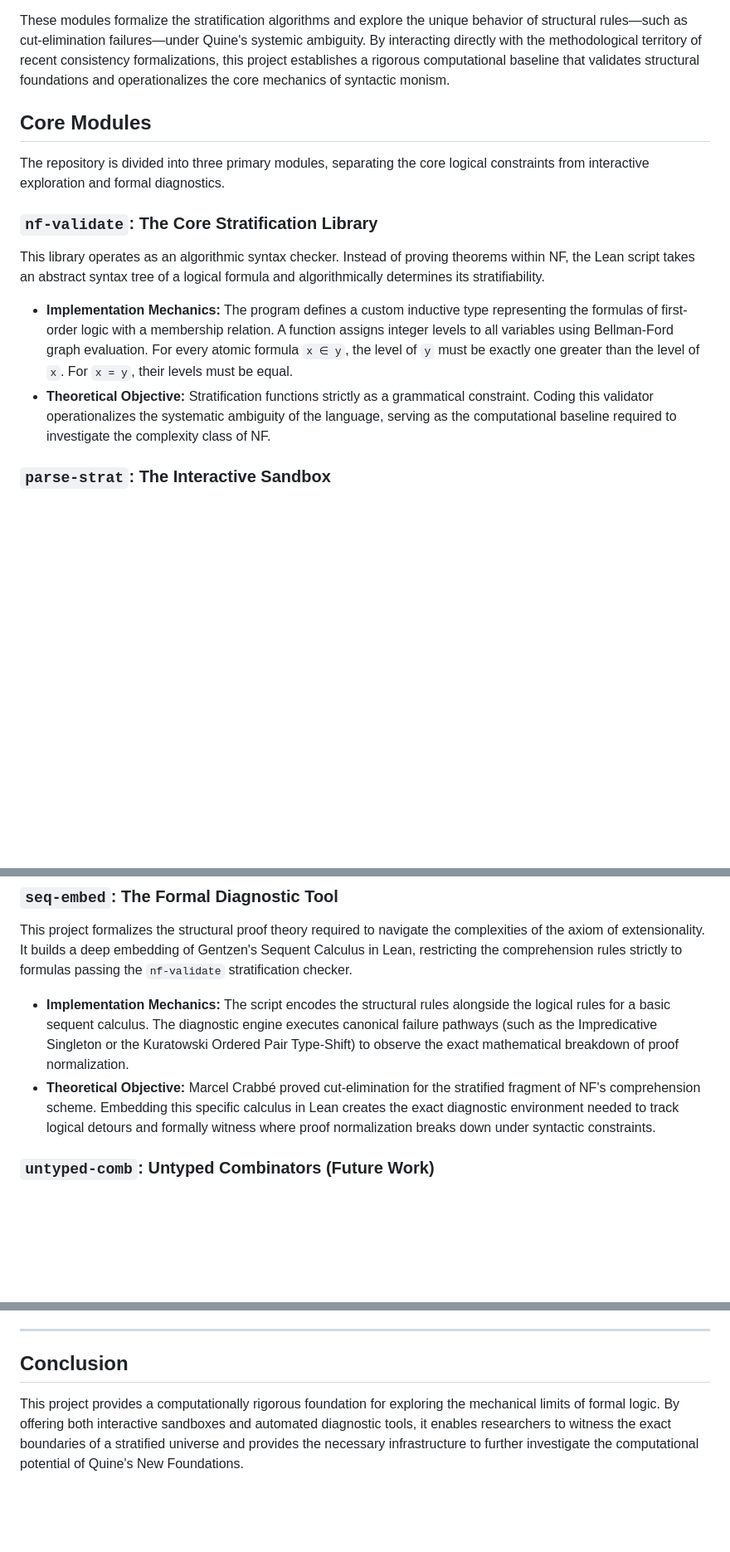
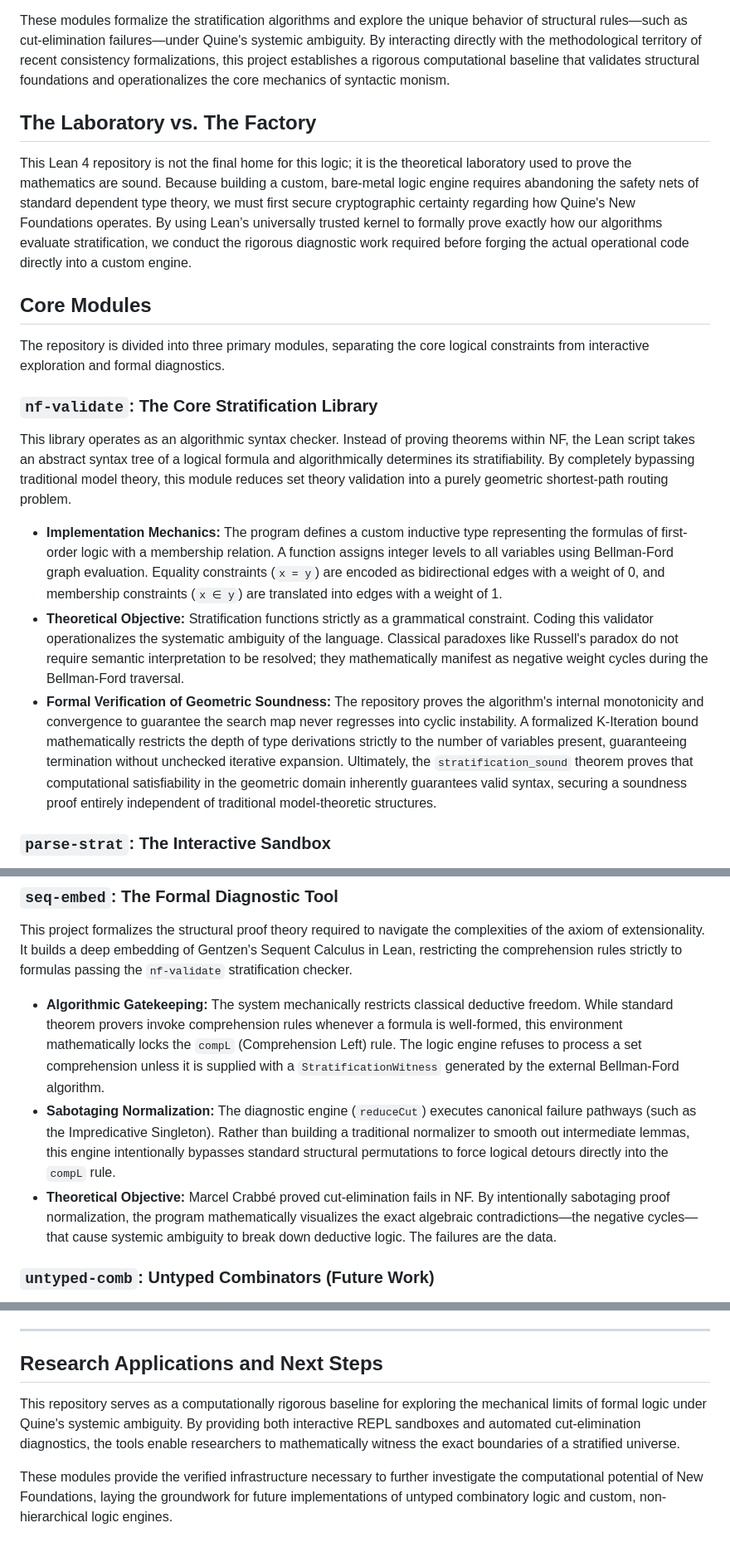
Before and after one commit to ryanncode/nf-sketches, a Markdown page: README.md, 3 parts joined by grey strips. Shown at 83% size. Rendered like a GitHub page; blank space fills up the shorter version.

Commit message:
clarify project README
revise main README conclusion phrasing

fix README markdown code indicator glitch

```diff
--- a/README.md
+++ b/README.md
@@ -8,16 +8,21 @@ Standard model-theoretic proofs in Lean frequently reproduce the iterative hiera
 
 These modules formalize the stratification algorithms and explore the unique behavior of structural rules—such as cut-elimination failures—under Quine's systemic ambiguity. By interacting directly with the methodological territory of recent consistency formalizations, this project establishes a rigorous computational baseline that validates structural foundations and operationalizes the core mechanics of syntactic monism.
 
+## The Laboratory vs. The Factory
+
+This Lean 4 repository is not the final home for this logic; it is the theoretical laboratory used to prove the mathematics are sound. Because building a custom, bare-metal logic engine requires abandoning the safety nets of standard dependent type theory, we must first secure cryptographic certainty regarding how Quine's New Foundations operates. By using Lean’s universally trusted kernel to formally prove exactly how our algorithms evaluate stratification, we conduct the rigorous diagnostic work required before forging the actual operational code directly into a custom engine.
+
 ## Core Modules
 
 The repository is divided into three primary modules, separating the core logical constraints from interactive exploration and formal diagnostics.
 
 ### `nf-validate`: The Core Stratification Library
 
-This library operates as an algorithmic syntax checker. Instead of proving theorems within NF, the Lean script takes an abstract syntax tree of a logical formula and algorithmically determines its stratifiability.
+This library operates as an algorithmic syntax checker. Instead of proving theorems within NF, the Lean script takes an abstract syntax tree of a logical formula and algorithmically determines its stratifiability. By completely bypassing traditional model theory, this module reduces set theory validation into a purely geometric shortest-path routing problem.
 
-* **Implementation Mechanics:** The program defines a custom inductive type representing the formulas of first-order logic with a membership relation. A function assigns integer levels to all variables using Bellman-Ford graph evaluation. For every atomic formula `x ∈ y`, the level of `y` must be exactly one greater than the level of `x`. For `x = y`, their levels must be equal.
-* **Theoretical Objective:** Stratification functions strictly as a grammatical constraint. Coding this validator operationalizes the systematic ambiguity of the language, serving as the computational baseline required to investigate the complexity class of NF.
+* **Implementation Mechanics:** The program defines a custom inductive type representing the formulas of first-order logic with a membership relation. A function assigns integer levels to all variables using Bellman-Ford graph evaluation. Equality constraints (`x = y`) are encoded as bidirectional edges with a weight of 0, and membership constraints (`x ∈ y`) are translated into edges with a weight of 1.
+* **Theoretical Objective:** Stratification functions strictly as a grammatical constraint. Coding this validator operationalizes the systematic ambiguity of the language. Classical paradoxes like Russell's paradox do not require semantic interpretation to be resolved; they mathematically manifest as negative weight cycles during the Bellman-Ford traversal.
+* **Formal Verification of Geometric Soundness:** The repository proves the algorithm's internal monotonicity and convergence to guarantee the search map never regresses into cyclic instability. A formalized K-Iteration bound mathematically restricts the depth of type derivations strictly to the number of variables present, guaranteeing termination without unchecked iterative expansion. Ultimately, the `stratification_sound` theorem proves that computational satisfiability in the geometric domain inherently guarantees valid syntax, securing a soundness proof entirely independent of traditional model-theoretic structures.
 
 ### `parse-strat`: The Interactive Sandbox
 
@@ -30,8 +35,9 @@ This program provides a tactile, responsive REPL environment for testing edge ca
 
 This project formalizes the structural proof theory required to navigate the complexities of the axiom of extensionality. It builds a deep embedding of Gentzen's Sequent Calculus in Lean, restricting the comprehension rules strictly to formulas passing the `nf-validate` stratification checker.
 
-* **Implementation Mechanics:** The script encodes the structural rules alongside the logical rules for a basic sequent calculus. The diagnostic engine executes canonical failure pathways (such as the Impredicative Singleton or the Kuratowski Ordered Pair Type-Shift) to observe the exact mathematical breakdown of proof normalization.
-* **Theoretical Objective:** Marcel Crabbé proved cut-elimination for the stratified fragment of NF's comprehension scheme. Embedding this specific calculus in Lean creates the exact diagnostic environment needed to track logical detours and formally witness where proof normalization breaks down under syntactic constraints.
+* **Algorithmic Gatekeeping:** The system mechanically restricts classical deductive freedom. While standard theorem provers invoke comprehension rules whenever a formula is well-formed, this environment mathematically locks the `compL` (Comprehension Left) rule. The logic engine refuses to process a set comprehension unless it is supplied with a `StratificationWitness` generated by the external Bellman-Ford algorithm.
+* **Sabotaging Normalization:** The diagnostic engine (`reduceCut`) executes canonical failure pathways (such as the Impredicative Singleton). Rather than building a traditional normalizer to smooth out intermediate lemmas, this engine intentionally bypasses standard structural permutations to force logical detours directly into the `compL` rule.
+* **Theoretical Objective:** Marcel Crabbé proved cut-elimination fails in NF. By intentionally sabotaging proof normalization, the program mathematically visualizes the exact algebraic contradictions—the negative cycles—that cause systemic ambiguity to break down deductive logic. The failures are the data.
 
 ### `untyped-comb`: Untyped Combinators (Future Work)
 
@@ -95,6 +101,8 @@ The architectural requirements for formalizing Quine's New Foundations demand a
 
 ---
 
-## Conclusion
+## Research Applications and Next Steps
 
-This project provides a computationally rigorous foundation for exploring the mechanical limits of formal logic. By offering both interactive sandboxes and automated diagnostic tools, it enables researchers to witness the exact boundaries of a stratified universe and provides the necessary infrastructure to further investigate the computational potential of Quine's New Foundations.
+This repository serves as a computationally rigorous baseline for exploring the mechanical limits of formal logic under Quine's systemic ambiguity. By providing both interactive REPL sandboxes and automated cut-elimination diagnostics, the tools enable researchers to mathematically witness the exact boundaries of a stratified universe.
+
+These modules provide the verified infrastructure necessary to further investigate the computational potential of New Foundations, laying the groundwork for future implementations of untyped combinatory logic and custom, non-hierarchical logic engines.
```
Also changed, not shown: seq-embed/README.md (+3 -3 lines).
